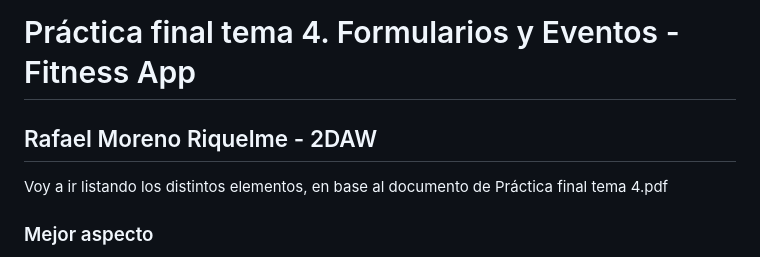
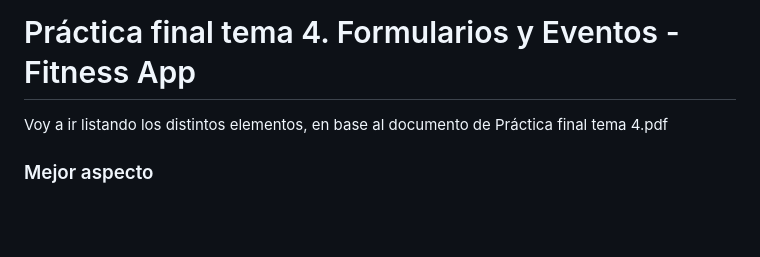
Before and after one commit to rvf1-k/Fitness-App, a Markdown page: README.md, the part around the change. GitHub-like rendering; blank space fills up the shorter version.

```diff
--- a/README.md
+++ b/README.md
@@ -1,5 +1,4 @@
 # Práctica final tema 4. Formularios y Eventos - Fitness App
-## Rafael Moreno Riquelme - 2DAW
 
 Voy a ir listando los distintos elementos, en base al documento de Práctica final tema 4.pdf
 
```
